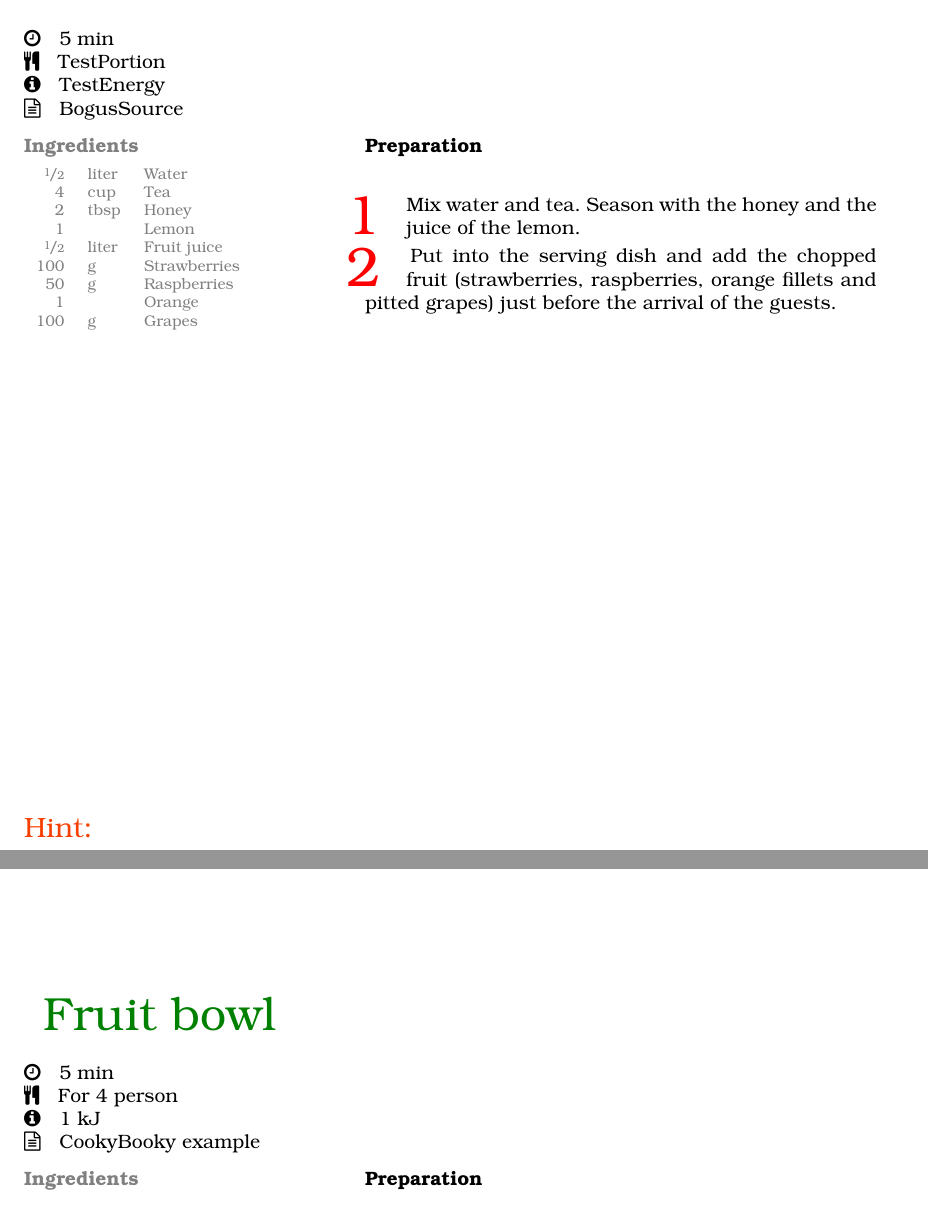
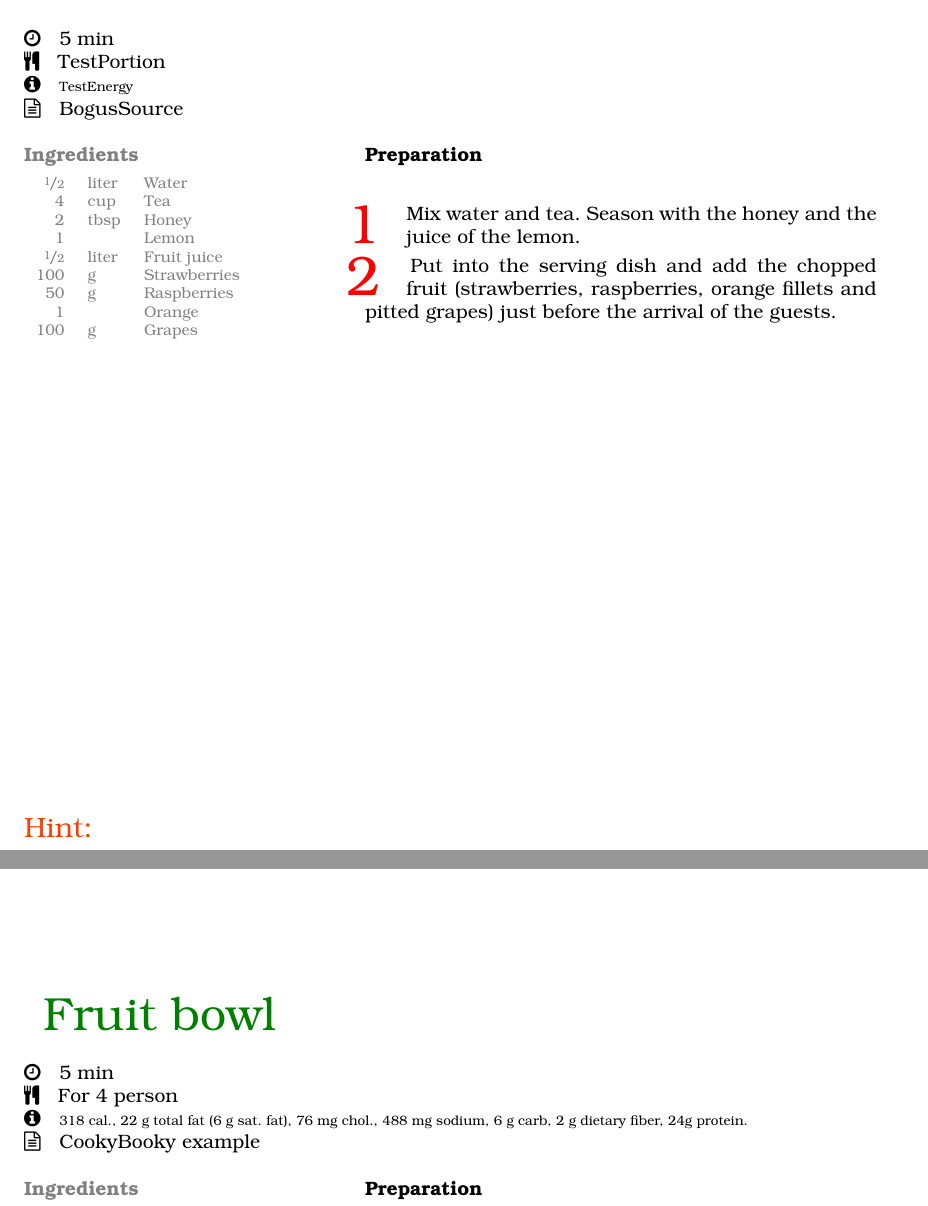
Before and after one commit to Fidouda/latex, a LaTeX problem sheet (Templates/CookingBook/examples/ex_1.tex, which reads Templates/CookingBook/cookybooky/cookybooky.sty): two parts of pages 5 and 6 of 11, joined at a grey line, cut so that both start at the same text. The pictures show the PDF file Templates/CookingBook/examples/ex_1.pdf that the author committed with the source.

Commit message:
Reduce text size of Nutrition information.

```diff
--- a/Templates/CookingBook/cookybooky/cookybooky.sty
+++ b/Templates/CookingBook/cookybooky/cookybooky.sty
@@ -288,11 +288,11 @@
         \end{minipage}
     }
 
-    \begin{minipage}[t]{\lwA}
+    \begin{minipage}[t]{\linewidth}
         \parbox[t]{\lwA}{\subsubsection[\normalsize\recipename]%
         {\textcolor{\recipecolor}{\bsi{24pt}{30pt}\recipename}}}
             \\[14pt]
-            \parbox[t]{\lwA}{%
+            \parbox[t]{\linewidth}{%
             \recipetime
 
             \portion
@@ -302,9 +302,6 @@
             \source}
     \end{minipage}
     \hfill
-    \begin{minipage}[t]{\lwB}
-        %EMPTY MINIPAGE
-    \end{minipage}
 
     \begin{minipage}[t]{\lwB}
         \myingredients\
--- a/Templates/CookingBook/examples/ex_1.tex
+++ b/Templates/CookingBook/examples/ex_1.tex
@@ -223,7 +223,7 @@ On the following pages follow some recipes.
     recipename=Fruit bowl,
     recipetime={5 min},
     portion={For 4 person},
-    joule={1 kJ},
+    joule={318 cal., 22 g total fat (6 g sat. fat), 76 mg chol., 488 mg sodium, 6 g carb, 2 g dietary fiber, 24g protein.},
     source=CookyBooky example,
     sgraph=,
     sdx=-2,
```
Also changed, not shown: Templates/CookingBook/examples/ex_1.pdf, Templates/CookingBook/cookybooky/cookybooky.sty (4 more changed lines).
